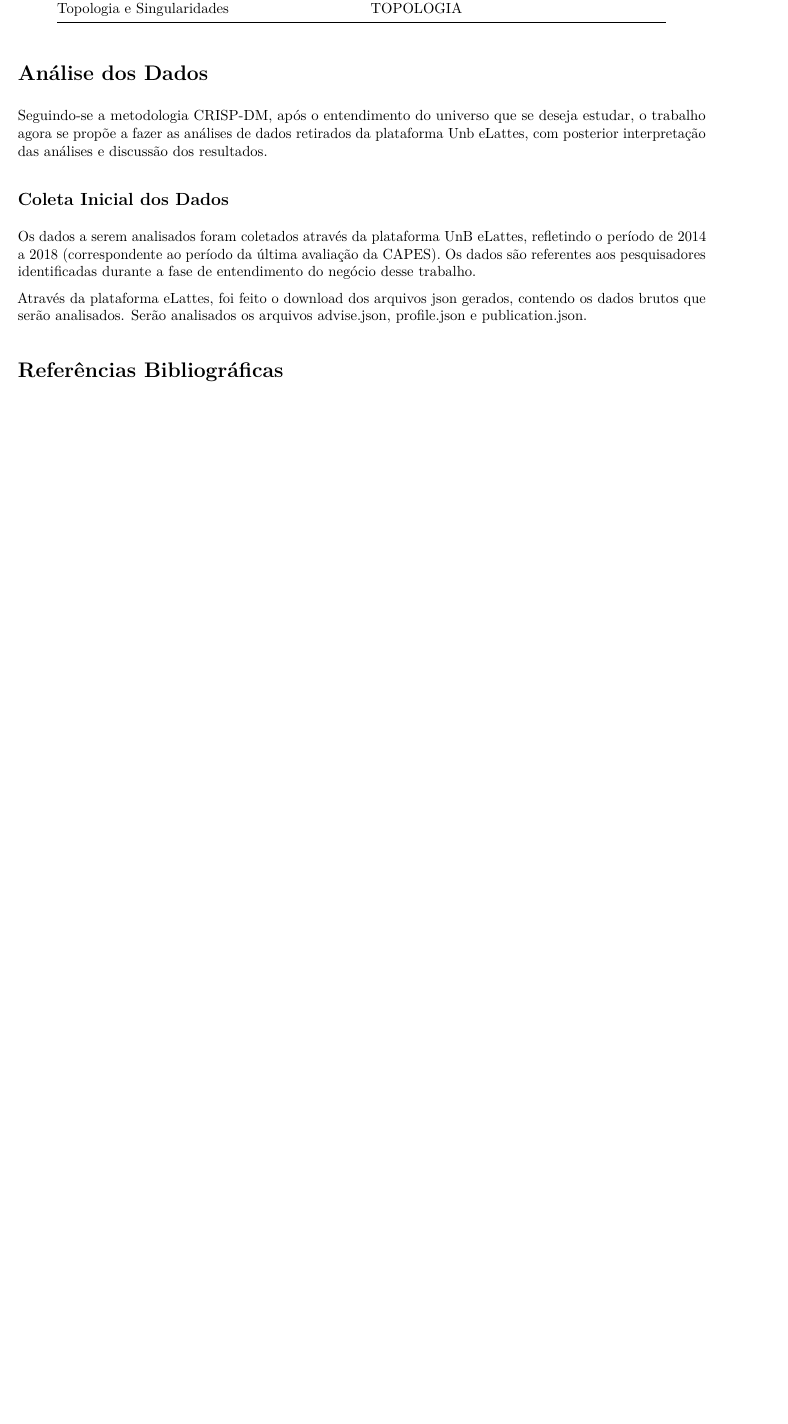
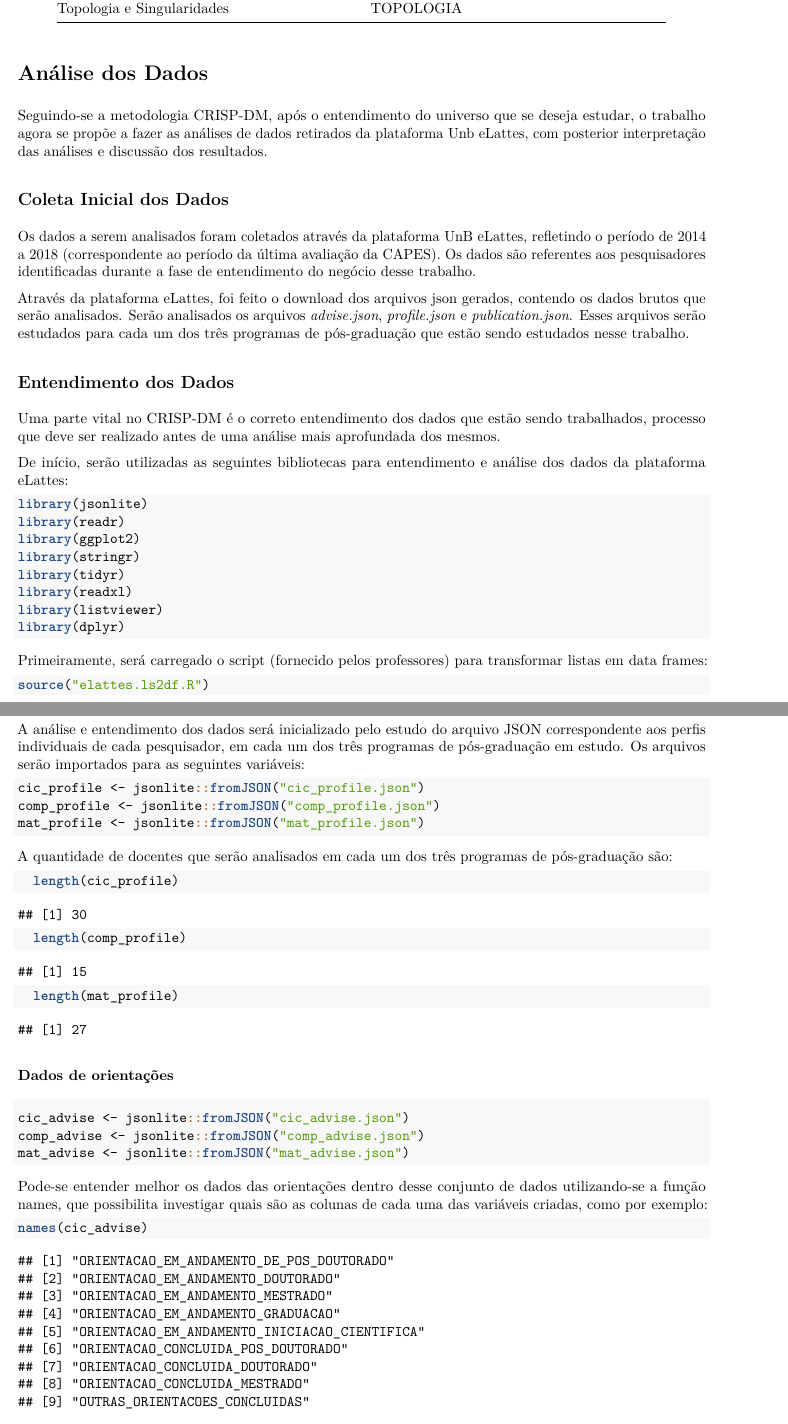
Before and after one commit to edgarsamp/datascience4all, an R Markdown document (Relatorio2.Rmd): part of page 9 of 9 before the commit and two parts of pages 9 and 10 of 11 after it, the two joined at a grey line, cut so that both start at the same text, the shorter picture padded with empty space. The pictures show the output file Relatorio2.pdf that the author committed with the source.

Commit message:
adicionando parte inicial dos dados

````diff
--- a/Relatorio2.Rmd
+++ b/Relatorio2.Rmd
@@ -268,4 +261,61 @@ retirados da plataforma Unb eLattes, com posterior interpretação das análises
 ## Coleta Inicial dos Dados
 Os dados a serem analisados foram coletados através da plataforma UnB eLattes, refletindo o período de 2014 a 2018 (correspondente ao período da última avaliação da CAPES). Os dados são referentes aos pesquisadores identificadas durante a fase de entendimento do negócio desse trabalho.
 
-Através da plataforma eLattes, foi feito o download dos arquivos json gerados, contendo os dados brutos que serão analisados. Serão analisados os arquivos *advise.json*, *profile.json* e *publication.json*.
+Através da plataforma eLattes, foi feito o download dos arquivos json gerados, contendo os dados brutos que serão analisados. Serão analisados os arquivos *advise.json*, *profile.json* e *publication.json*. Esses arquivos serão estudados para cada um dos três programas de pós-graduação que estão sendo estudados nesse trabalho.
+
+## Entendimento dos Dados
+Uma parte vital no CRISP-DM é o correto entendimento dos dados que estão sendo trabalhados, processo que deve ser realizado antes de uma análise mais aprofundada dos mesmos.
+
+De início, serão utilizadas as seguintes bibliotecas para entendimento e análise dos dados da plataforma eLattes:
+
+```{r, include=TRUE, message = FALSE}
+
+library(jsonlite)
+library(readr)
+library(ggplot2)
+library(stringr)
+library(tidyr)
+library(readxl)
+library(listviewer)
+library(dplyr)
+```
+
+Primeiramente, será carregado o script (fornecido pelos professores) para transformar listas em data frames:
+```{r}
+source("elattes.ls2df.R")
+```
+
+### Dados de perfil
+A análise e entendimento dos dados será inicializado pelo estudo do arquivo JSON correspondente aos perfis individuais de cada pesquisador, em cada um dos três programas de pós-graduação em estudo. Os arquivos serão importados para as seguintes variáveis:
+
+```{r}
+cic_profile <- jsonlite::fromJSON("cic_profile.json")
+comp_profile <- jsonlite::fromJSON("comp_profile.json")
+mat_profile <- jsonlite::fromJSON("mat_profile.json")
+```
+
+A quantidade de docentes que serão analisados em cada um dos três programas de pós-graduação são:
+
+```{r}
+  length(cic_profile)
+```
+
+```{r}
+  length(comp_profile)
+```
+
+```{r}
+  length(mat_profile)
+```
+
+### Dados de orientações
+```{r}
+cic_advise <- jsonlite::fromJSON("cic_advise.json")
+comp_advise <- jsonlite::fromJSON("comp_advise.json")
+mat_advise <- jsonlite::fromJSON("mat_advise.json")
+```
+
+Pode-se entender melhor os dados das orientações dentro desse conjunto de dados utilizando-se a função names, que possibilita investigar quais são as colunas de cada uma das variáveis criadas, como por exemplo:
+
+```{r}
+names(cic_advise)
````
Also changed, not shown: Relatorio2.pdf, comp_advise.json (renamed from advise.json), Relatorio2.Rmd (15 more changed lines).
